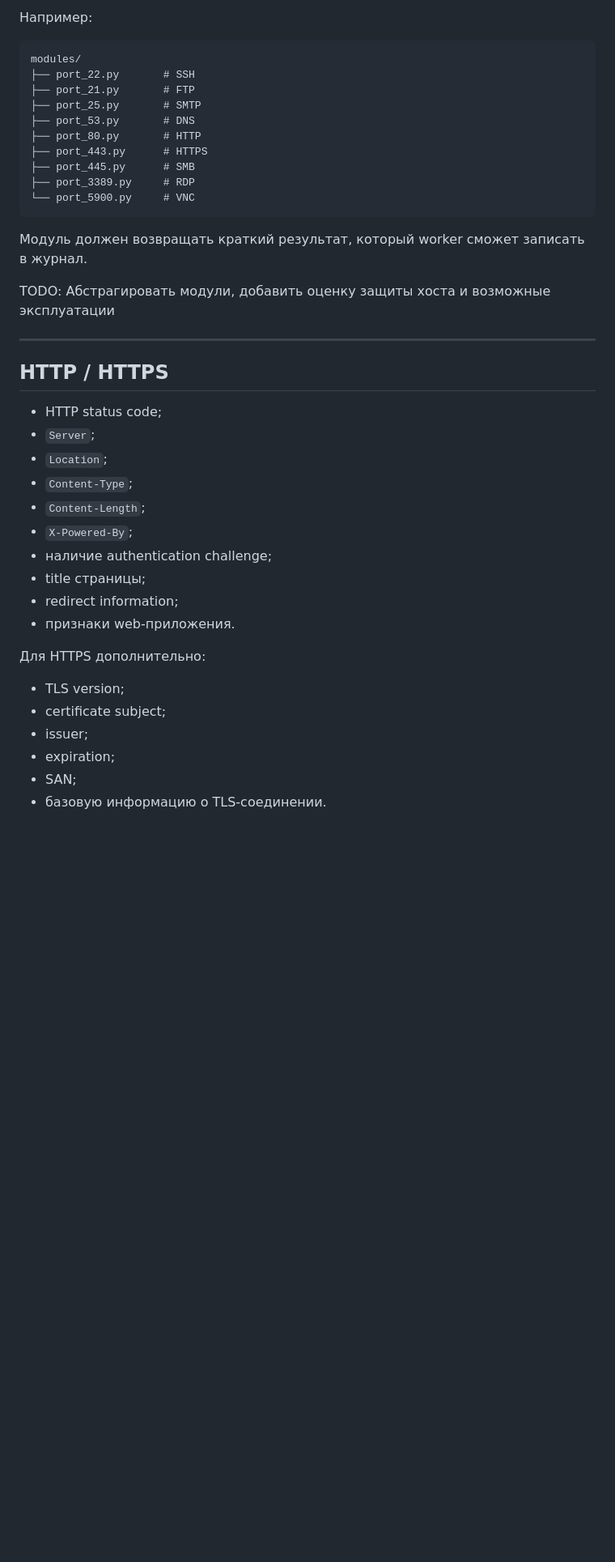
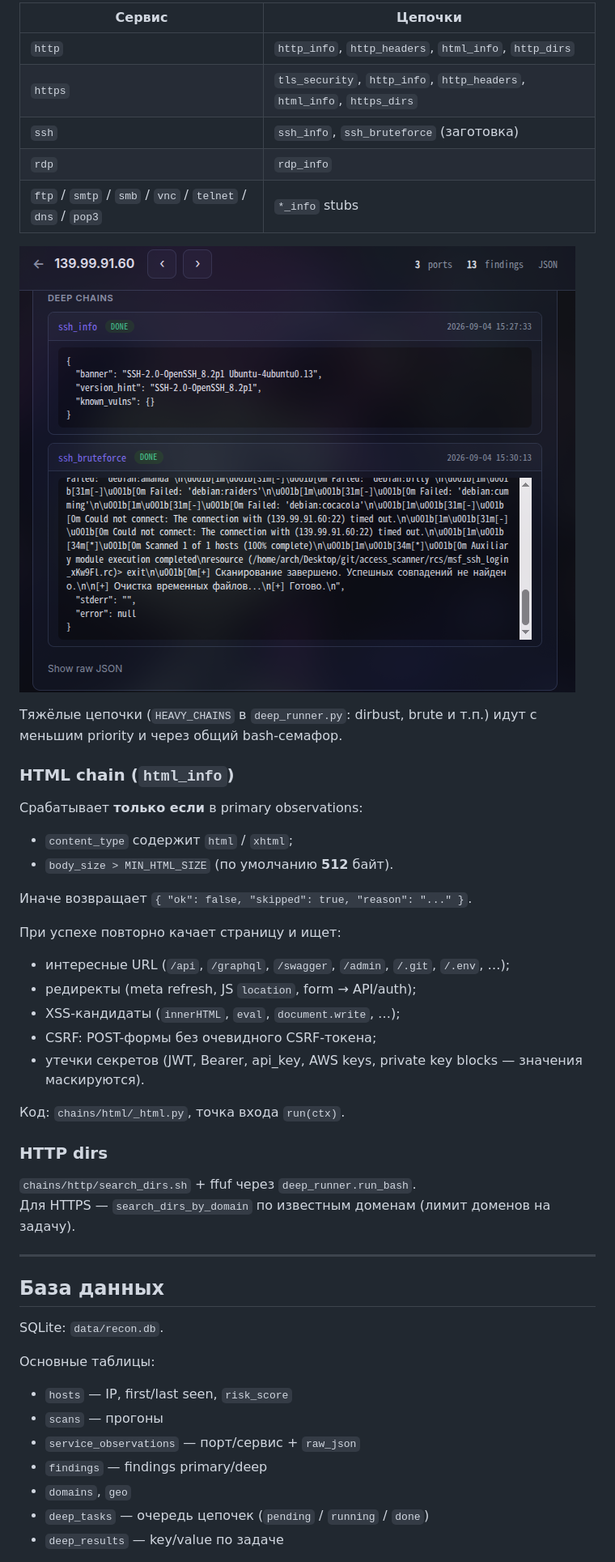
Before and after one commit to alekstarat/access_scanner, a Markdown page: README.md, the part around the change printed below. Shown: that part at 81% size. GitHub-like rendering; pictures changed too: img_2.png (added); blank space fills up the shorter version.

````diff
--- a/README.md
+++ b/README.md
@@ -128,44 +159,53 @@ def run(ip, port, proto):
 
-Например:
+| Сервис | Цепочки |
+|--------|---------|
+| `http` | `http_info`, `http_headers`, `html_info`, `http_dirs` |
+| `https` | `tls_security`, `http_info`, `http_headers`, `html_info`, `https_dirs` |
+| `ssh` | `ssh_info`, `ssh_bruteforce` (заготовка) |
+| `rdp` | `rdp_info` |
+| `ftp` / `smtp` / `smb` / `vnc` / `telnet` / `dns` / `pop3` | `*_info` stubs |
 
-```text
-modules/
-├── port_22.py       # SSH
-├── port_21.py       # FTP
-├── port_25.py       # SMTP
-├── port_53.py       # DNS
-├── port_80.py       # HTTP
-├── port_443.py      # HTTPS
-├── port_445.py      # SMB
-├── port_3389.py     # RDP
-└── port_5900.py     # VNC
-```
+![img_2.png](img_2.png)
 
-Модуль должен возвращать краткий результат, который worker сможет записать в журнал.
+Тяжёлые цепочки (`HEAVY_CHAINS` в `deep_runner.py`: dirbust, brute и т.п.) идут с меньшим priority и через общий bash-семафор.
 
-TODO: Абстрагировать модули, добавить оценку защиты хоста и возможные эксплуатации
+### HTML chain (`html_info`)
+
+Срабатывает **только если** в primary observations:
+
+- `content_type` содержит `html` / `xhtml`;
+- `body_size > MIN_HTML_SIZE` (по умолчанию **512** байт).
+
+Иначе возвращает `{ "ok": false, "skipped": true, "reason": "..." }`.
+
+При успехе повторно качает страницу и ищет:
+
+- интересные URL (`/api`, `/graphql`, `/swagger`, `/admin`, `/.git`, `/.env`, …);
+- редиректы (meta refresh, JS `location`, form → API/auth);
+- XSS-кандидаты (`innerHTML`, `eval`, `document.write`, …);
+- CSRF: POST-формы без очевидного CSRF-токена;
+- утечки секретов (JWT, Bearer, api_key, AWS keys, private key blocks — значения маскируются).
+
+Код: `chains/html/_html.py`, точка входа `run(ctx)`.
+
+### HTTP dirs
+
+`chains/http/search_dirs.sh` + ffuf через `deep_runner.run_bash`.
+Для HTTPS — `search_dirs_by_domain` по известным доменам (лимит доменов на задачу).
 
 ---
 
-## HTTP / HTTPS
+## База данных
 
-* HTTP status code;
-* `Server`;
-* `Location`;
-* `Content-Type`;
-* `Content-Length`;
-* `X-Powered-By`;
-* наличие authentication challenge;
-* title страницы;
-* redirect information;
-* признаки web-приложения.
+SQLite: `data/recon.db`.
 
-Для HTTPS дополнительно:
+Основные таблицы:
 
-* TLS version;
-* certificate subject;
-* issuer;
-* expiration;
-* SAN;
-* базовую информацию о TLS-соединении.
+- `hosts` — IP, first/last seen, `risk_score`
+- `scans` — прогоны
+- `service_observations` — порт/сервис + `raw_json`
+- `findings` — findings primary/deep
+- `domains`, `geo`
+- `deep_tasks` — очередь цепочек (`pending` / `running` / `done`)
+- `deep_results` — key/value по задаче
 
````
Also changed, not shown: other parts of README.md (+200 -164 lines), 1 other file.
